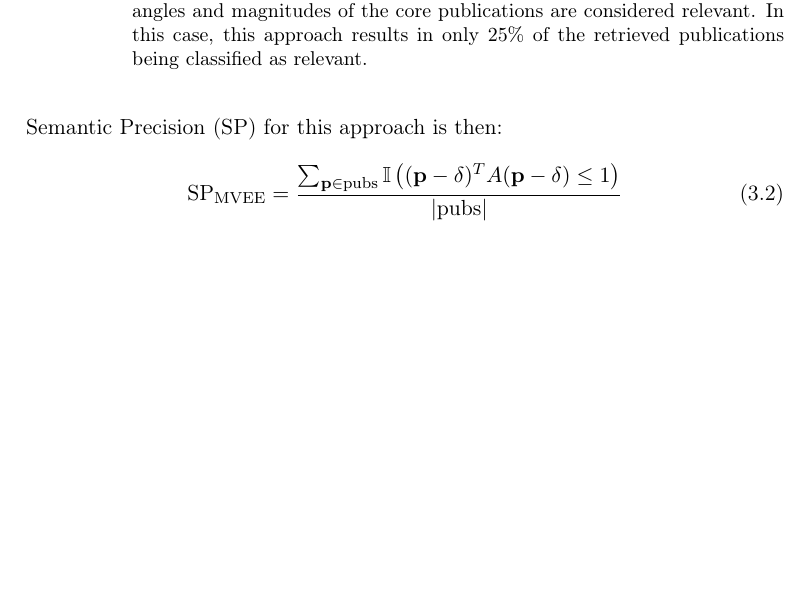
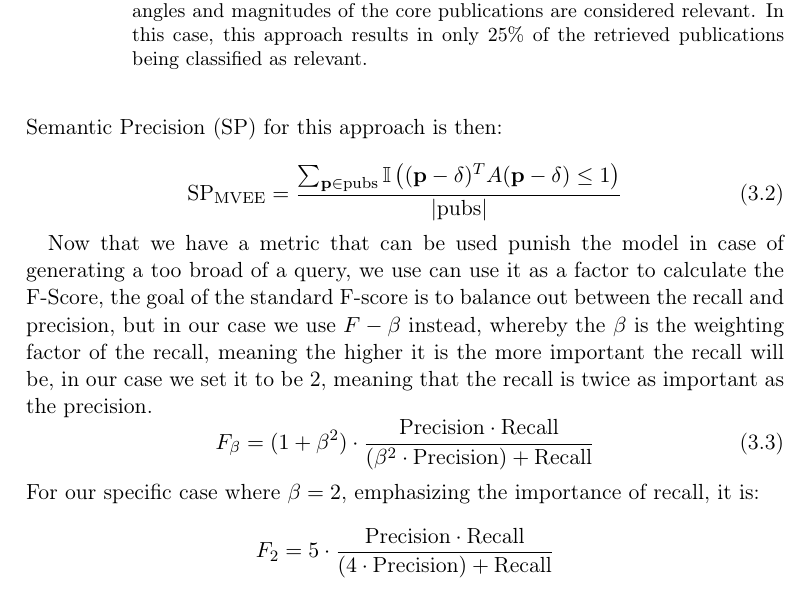
Before and after one commit to Mohammadsaknini/LitQEval-report, a LaTeX thesis (report.tex, which reads content/approach.tex): part of page 16 of 25, cut so that both start at the same text, the shorter picture padded with empty space. Compiled offline with pdfLaTeX.

Commit message:
Added F2 function

```diff
--- a/content/approach.tex
+++ b/content/approach.tex
@@ -92,4 +92,12 @@ Semantic Precision (SP) for this approach is then:
 \begin{equation}\label{eq:sp-mvee}
 	\text{SP}_{\text{MVEE}} = \frac{\sum_{\vec{p} \in \text{pubs}} \mathbb{I} \left( (\vec{p} - \delta)^T A (\vec{p} - \delta) \leq 1 \right)}{|\text{pubs}|}
 \end{equation}
-% formula
+
+Now that we have a metric that can be used punish the model in case of generating a too broad of a query, we use can use it as a factor to calculate the F-Score, the goal of the standard F-score is to balance out between the recall and precision, but in our case we use $F-\beta$ instead, whereby the $\beta$ is the weighting factor of the recall, meaning the higher it is the more important the recall will be, in our case we set it to be 2, meaning that the recall is twice as important as the precision.
+\begin{equation}\label{eq:f-beta}
+F_\beta = (1 + \beta^2) \cdot \frac{\text{Precision} \cdot \text{Recall}}{(\beta^2 \cdot \text{Precision}) + \text{Recall}}
+\end{equation}
+For our specific case where $\beta = 2$, emphasizing the importance of recall, it is:
+\[
+	F_2 = 5 \cdot \frac{\text{Precision} \cdot \text{Recall}}{(4 \cdot \text{Precision}) + \text{Recall}}
+\]
```
Also changed, not shown: report.pdf.
